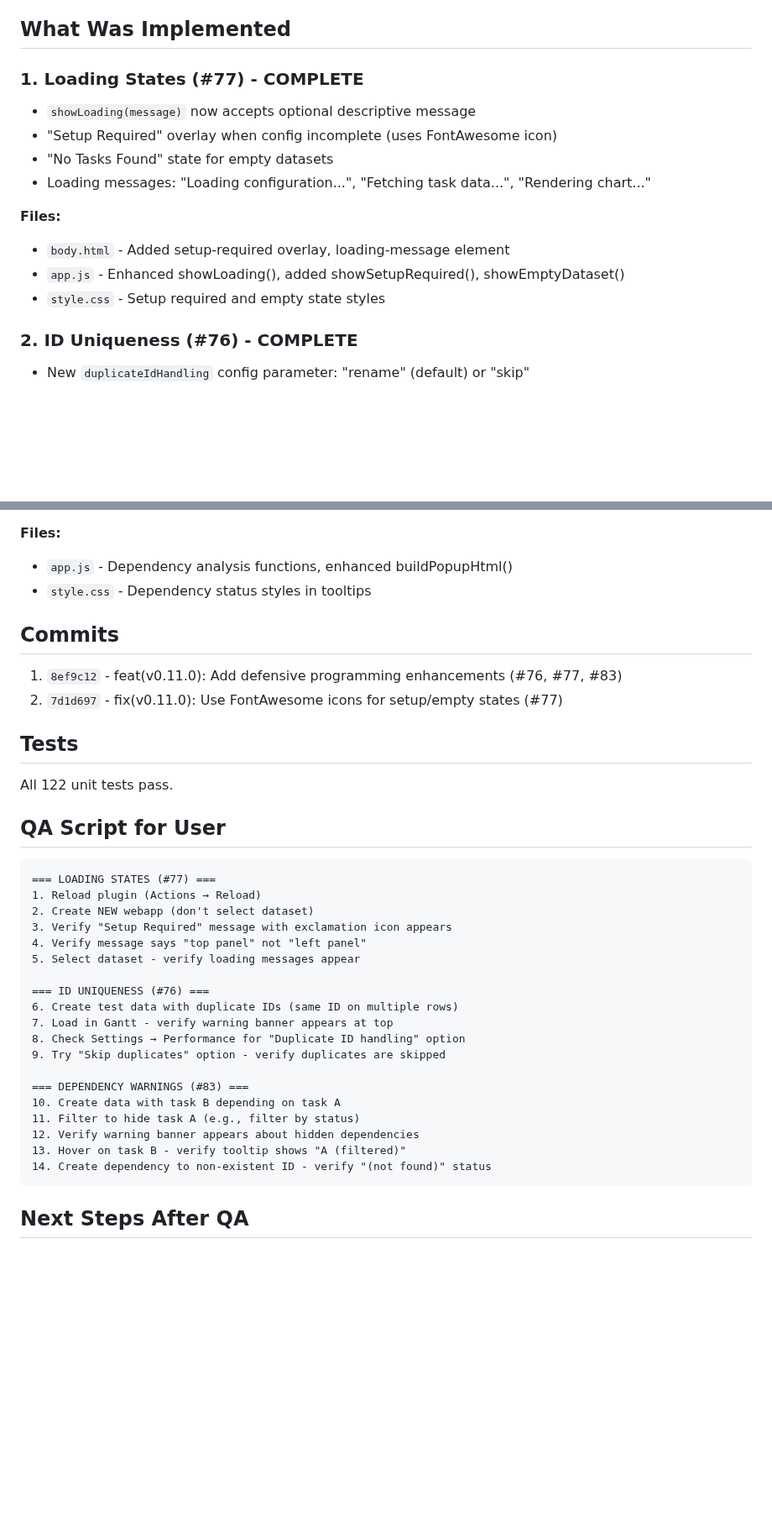
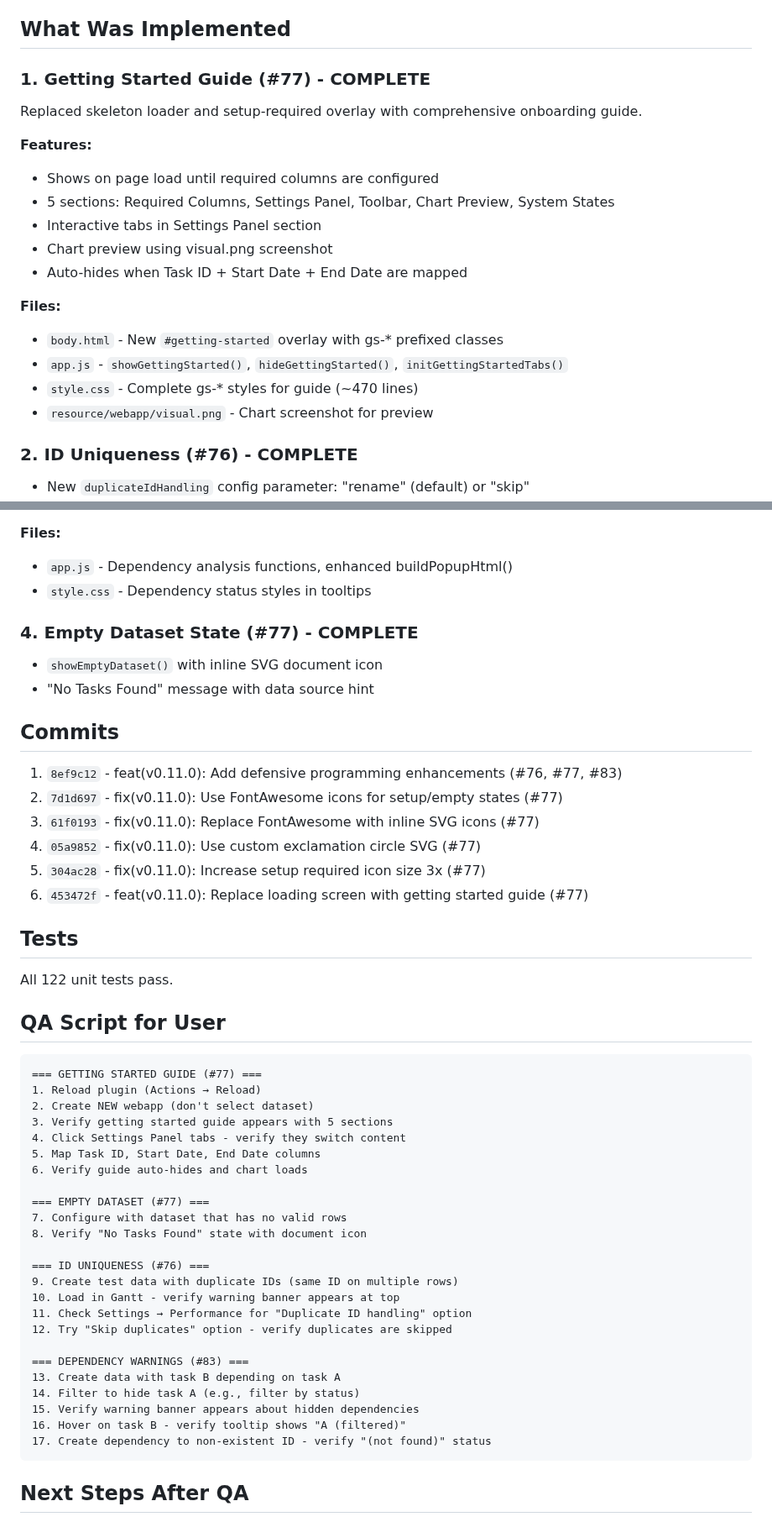
Before and after one commit to hangtime79/dss-plugin-gantt-chart, a Markdown page: plan/interventions/v0.11.0-intervention.md, 2 parts joined by grey strips. Shown at 84% size. GitHub-like rendering; blank space fills up the shorter version.

Commit message:
docs: Update intervention and session state for getting started guide

````diff
--- a/plan/interventions/v0.11.0-intervention.md
+++ b/plan/interventions/v0.11.0-intervention.md
@@ -12,16 +12,21 @@
 
 ## What Was Implemented
 
-### 1. Loading States (#77) - COMPLETE
-- `showLoading(message)` now accepts optional descriptive message
-- "Setup Required" overlay when config incomplete (uses FontAwesome icon)
-- "No Tasks Found" state for empty datasets
-- Loading messages: "Loading configuration...", "Fetching task data...", "Rendering chart..."
+### 1. Getting Started Guide (#77) - COMPLETE
+Replaced skeleton loader and setup-required overlay with comprehensive onboarding guide.
+
+**Features:**
+- Shows on page load until required columns are configured
+- 5 sections: Required Columns, Settings Panel, Toolbar, Chart Preview, System States
+- Interactive tabs in Settings Panel section
+- Chart preview using visual.png screenshot
+- Auto-hides when Task ID + Start Date + End Date are mapped
 
 **Files:**
-- `body.html` - Added setup-required overlay, loading-message element
-- `app.js` - Enhanced showLoading(), added showSetupRequired(), showEmptyDataset()
-- `style.css` - Setup required and empty state styles
+- `body.html` - New `#getting-started` overlay with gs-* prefixed classes
+- `app.js` - `showGettingStarted()`, `hideGettingStarted()`, `initGettingStartedTabs()`
+- `style.css` - Complete gs-* styles for guide (~470 lines)
+- `resource/webapp/visual.png` - Chart screenshot for preview
 
 ### 2. ID Uniqueness (#76) - COMPLETE
 - New `duplicateIdHandling` config parameter: "rename" (default) or "skip"
@@ -47,34 +52,47 @@
 - `app.js` - Dependency analysis functions, enhanced buildPopupHtml()
 - `style.css` - Dependency status styles in tooltips
 
+### 4. Empty Dataset State (#77) - COMPLETE
+- `showEmptyDataset()` with inline SVG document icon
+- "No Tasks Found" message with data source hint
+
 ## Commits
 1. `8ef9c12` - feat(v0.11.0): Add defensive programming enhancements (#76, #77, #83)
 2. `7d1d697` - fix(v0.11.0): Use FontAwesome icons for setup/empty states (#77)
+3. `61f0193` - fix(v0.11.0): Replace FontAwesome with inline SVG icons (#77)
+4. `05a9852` - fix(v0.11.0): Use custom exclamation circle SVG (#77)
+5. `304ac28` - fix(v0.11.0): Increase setup required icon size 3x (#77)
+6. `453472f` - feat(v0.11.0): Replace loading screen with getting started guide (#77)
 
 ## Tests
 All 122 unit tests pass.
 
 ## QA Script for User
 ```
-=== LOADING STATES (#77) ===
+=== GETTING STARTED GUIDE (#77) ===
 1. Reload plugin (Actions → Reload)
 2. Create NEW webapp (don't select dataset)
-3. Verify "Setup Required" message with exclamation icon appears
-4. Verify message says "top panel" not "left panel"
-5. Select dataset - verify loading messages appear
+3. Verify getting started guide appears with 5 sections
+4. Click Settings Panel tabs - verify they switch content
+5. Map Task ID, Start Date, End Date columns
+6. Verify guide auto-hides and chart loads
+
+=== EMPTY DATASET (#77) ===
+7. Configure with dataset that has no valid rows
+8. Verify "No Tasks Found" state with document icon
 
 === ID UNIQUENESS (#76) ===
-6. Create test data with duplicate IDs (same ID on multiple rows)
-7. Load in Gantt - verify warning banner appears at top
-8. Check Settings → Performance for "Duplicate ID handling" option
-9. Try "Skip duplicates" option - verify duplicates are skipped
+9. Create test data with duplicate IDs (same ID on multiple rows)
+10. Load in Gantt - verify warning banner appears at top
+11. Check Settings → Performance for "Duplicate ID handling" option
+12. Try "Skip duplicates" option - verify duplicates are skipped
 
 === DEPENDENCY WARNINGS (#83) ===
-10. Create data with task B depending on task A
-11. Filter to hide task A (e.g., filter by status)
-12. Verify warning banner appears about hidden dependencies
-13. Hover on task B - verify tooltip shows "A (filtered)"
-14. Create dependency to non-existent ID - verify "(not found)" status
+13. Create data with task B depending on task A
+14. Filter to hide task A (e.g., filter by status)
+15. Verify warning banner appears about hidden dependencies
+16. Hover on task B - verify tooltip shows "A (filtered)"
+17. Create dependency to non-existent ID - verify "(not found)" status
 ```
 
 ## Next Steps After QA
````
Also changed, not shown: CLAUDE.md (+2 -1 lines).
